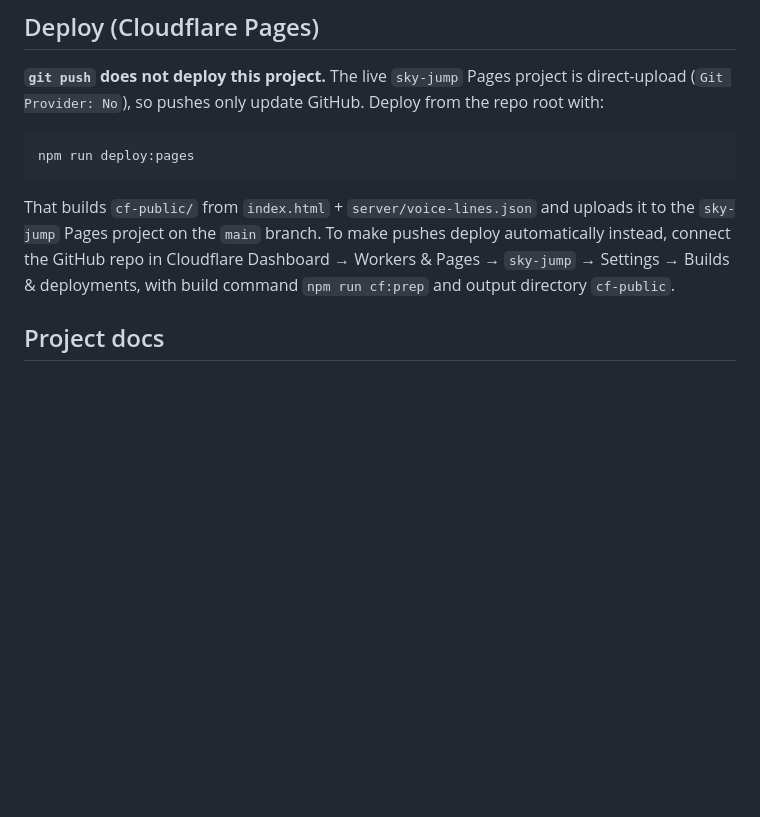
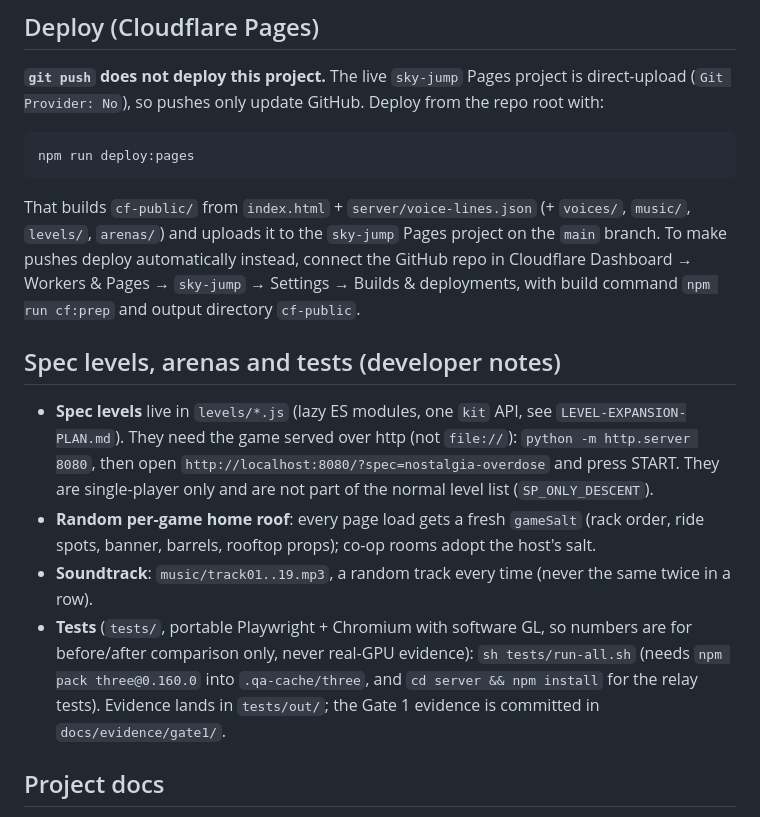
Before and after one commit to Chimthuwu/SkyJump3D, a Markdown page: README.md, the part around the change. GitHub-like rendering; blank space fills up the shorter version.

Commit message:
README: spec levels, per-game salt, soundtrack, tests

````diff
--- a/README.md
+++ b/README.md
@@ -58,10 +58,19 @@ Put an optional Fish Audio key in `server/.env` (git-ignored) to enable voice li
 npm run deploy:pages
 ```
 
-That builds `cf-public/` from `index.html` + `server/voice-lines.json` and uploads it to the
+That builds `cf-public/` from `index.html` + `server/voice-lines.json` (+ `voices/`, `music/`, `levels/`, `arenas/`) and uploads it to the
 `sky-jump` Pages project on the `main` branch. To make pushes deploy automatically instead, connect
 the GitHub repo in Cloudflare Dashboard → Workers & Pages → `sky-jump` → Settings → Builds &
 deployments, with build command `npm run cf:prep` and output directory `cf-public`.
+
+## Spec levels, arenas and tests (developer notes)
+
+- **Spec levels** live in `levels/*.js` (lazy ES modules, one `kit` API, see `LEVEL-EXPANSION-PLAN.md`). They need the game served over http (not `file://`):
+  `python -m http.server 8080`, then open `http://localhost:8080/?spec=nostalgia-overdose` and press START. They are single-player only and are not part of the normal level list (`SP_ONLY_DESCENT`).
+- **Random per-game home roof**: every page load gets a fresh `gameSalt` (rack order, ride spots, banner, barrels, rooftop props); co-op rooms adopt the host's salt.
+- **Soundtrack**: `music/track01..19.mp3`, a random track every time (never the same twice in a row).
+- **Tests** (`tests/`, portable Playwright + Chromium with software GL, so numbers are for before/after comparison only, never real-GPU evidence): `sh tests/run-all.sh`
+  (needs `npm pack three@0.160.0` into `.qa-cache/three`, and `cd server && npm install` for the relay tests). Evidence lands in `tests/out/`; the Gate 1 evidence is committed in `docs/evidence/gate1/`.
 
 ## Project docs
 
````
